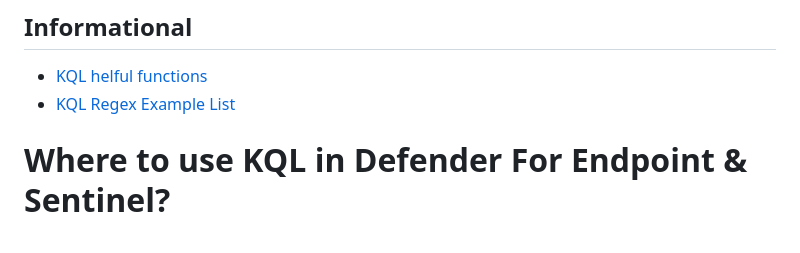
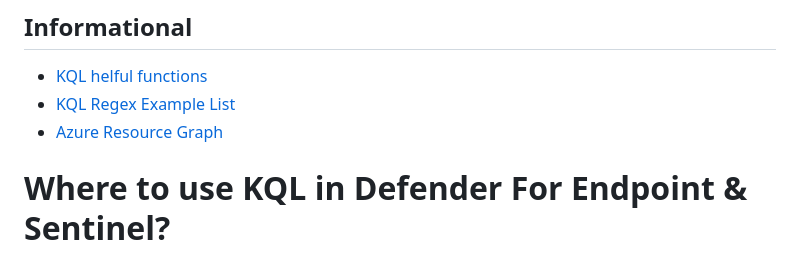
Before and after one commit to Bert-JanP/Hunting-Queries-Detection-Rules, a Markdown page: README.md, the part around the change. Drawn GitHub-style.

```diff
--- a/README.md
+++ b/README.md
@@ -52,6 +52,7 @@ The queries in this repository are split into different categories. The MITRE AT
 
 - [KQL helful functions](./Functions/)
 - [KQL Regex Example List](./KQL%20Regex/RegexExamples.md)
+- [Azure Resource Graph](./Azure%20Resource%20Graph/)
 
 # Where to use KQL in Defender For Endpoint & Sentinel?
 
```
Also changed, not shown: Azure Resource Graph/README.md (added, +50 -0 lines), Azure Resource Graph/Images/Portal.png (added).
